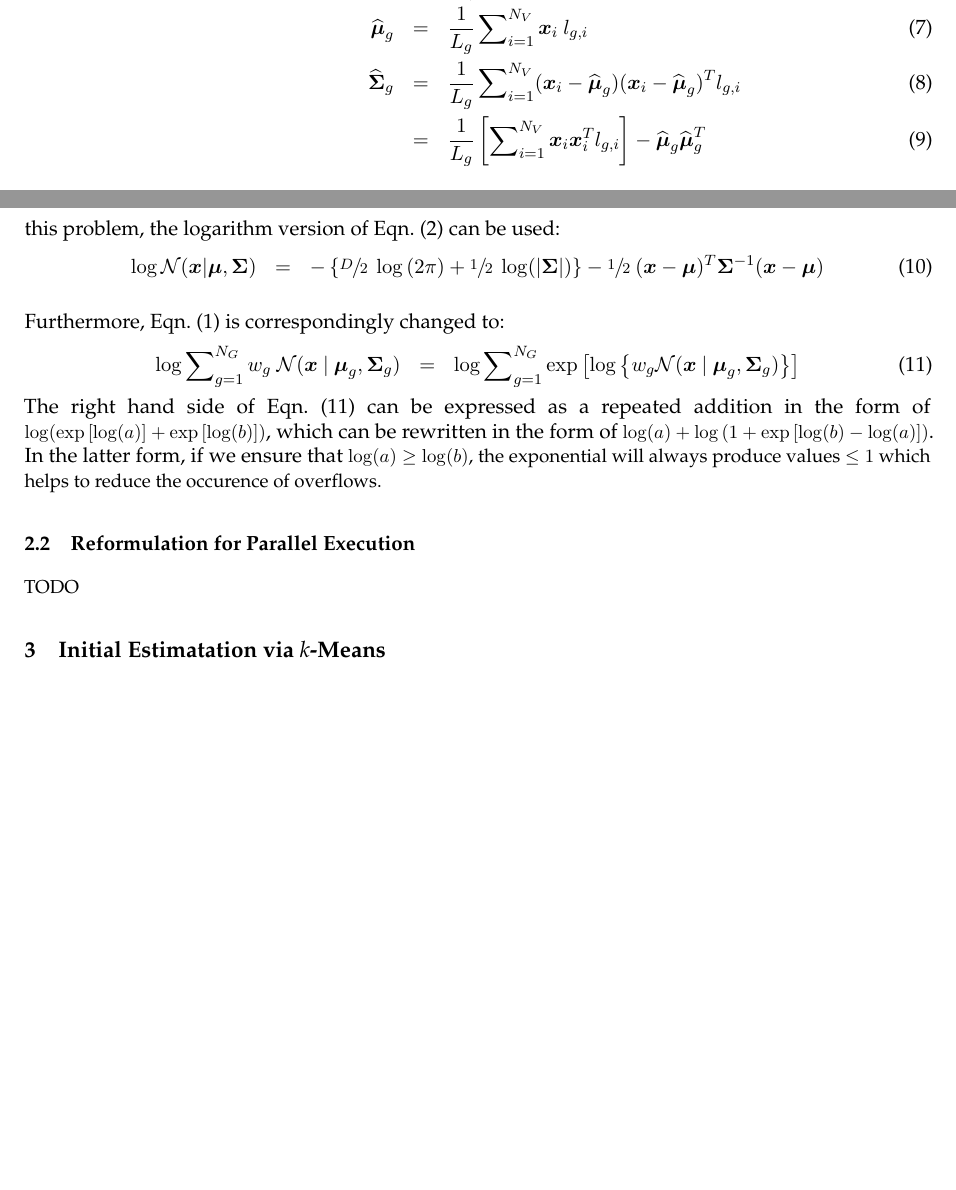
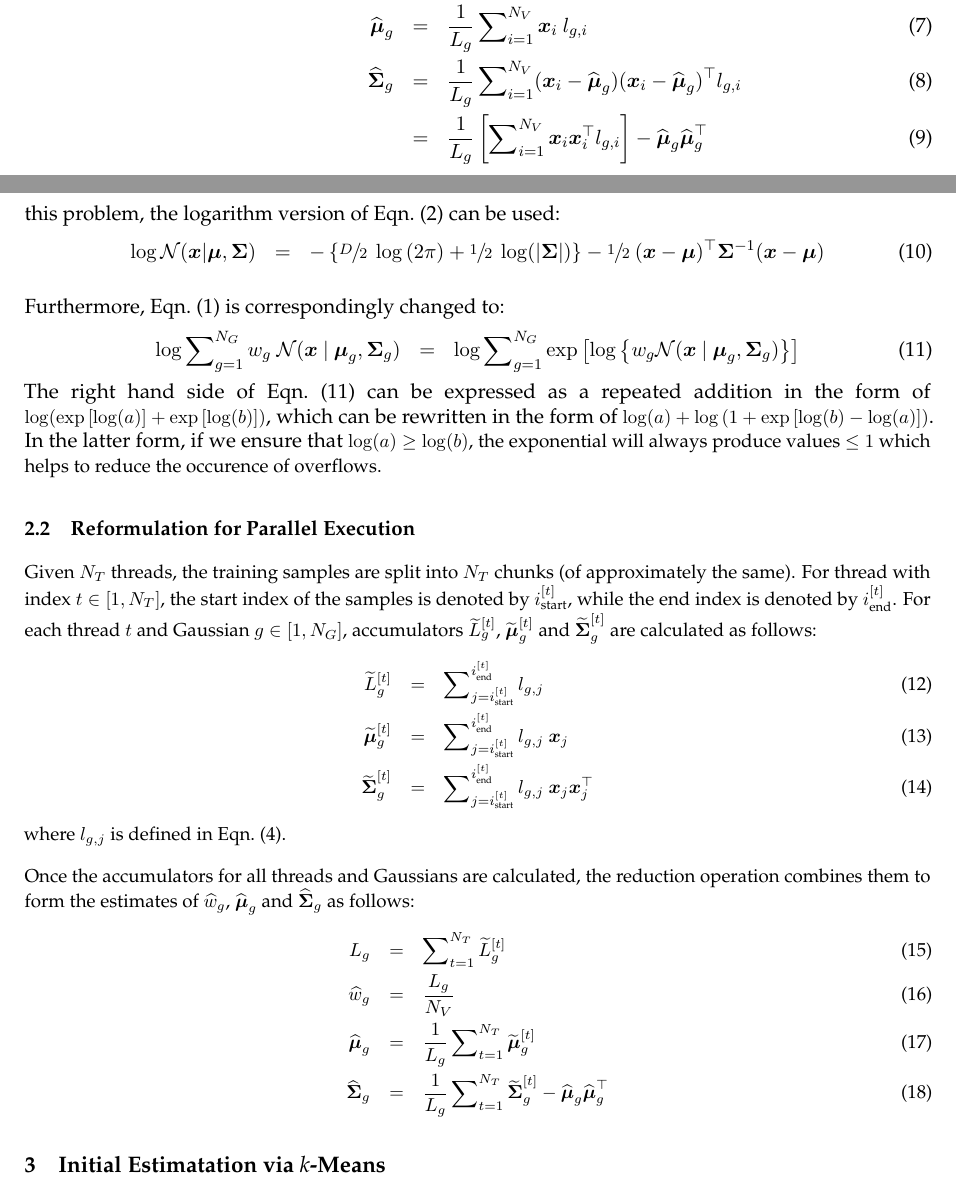
Before and after one commit to conradsnicta/gmmreport, a LaTeX document (main.tex, which reads sec_param_em.tex): two parts of pages 2 and 3 of 13, joined at a grey line, cut so that both start at the same text, the shorter picture padded with empty space. Compiled offline with pdfLaTeX.

Commit message:
work in progress

```diff
--- a/sec_param_em.tex
+++ b/sec_param_em.tex
@@ -24,8 +24,8 @@ A direct implementation of the EM algorithm, specific to GMMs, has one iteration
 	L_g & = & \sum\nolimits_{i=1}^{N_V} l_{g,i} \label{eqn:L_k} \\
 	\widehat{w}_g & = & \frac{L_g}{N_V} \label{eqn:m_k} \\
 	\widehat{\Vec{\mu}}_g & = & \frac{1}{L_g} \sum\nolimits_{i=1}^{N_V} \Vec{x}_i ~ l_{g,i}  \label{eqn:em_mean} \\
-	\widehat{\Mat{\Sigma}}_g & = & \frac{1}{L_g} \sum\nolimits_{i=1}^{N_V} (\Vec{x}_i - \widehat{\Vec{\mu}}_g)(\Vec{x}_i - \widehat{\Vec{\mu}}_g)^T l_{g,i} \label{eqn:em_covA} \\
-	& = &  \frac{1}{L_g} \left[ \sum\nolimits_{i=1}^{N_V} \Vec{x}_i \Vec{x}_i^T l_{g,i} \right] - \widehat{\Vec{\mu}}_g \widehat{\Vec{\mu}}_g^T \label{eqn:em_covB}
+	\widehat{\Mat{\Sigma}}_g & = & \frac{1}{L_g} \sum\nolimits_{i=1}^{N_V} (\Vec{x}_i - \widehat{\Vec{\mu}}_g)(\Vec{x}_i - \widehat{\Vec{\mu}}_g)^\top l_{g,i} \label{eqn:em_covA} \\
+	& = &  \frac{1}{L_g} \left[ \sum\nolimits_{i=1}^{N_V} \Vec{x}_i \Vec{x}_i^\top l_{g,i} \right] - \widehat{\Vec{\mu}}_g \widehat{\Vec{\mu}}_g^\top \label{eqn:em_covB}
 \end{eqnarray}
 
 \noindent
@@ -100,7 +100,7 @@ To address this problem, the logarithm version of Eqn.~(\ref{eqn:gaussian}) can
   \sfrac{1}{2} ~ \log ( |\Mat{\Sigma}| )
   \right\}
   -
-  \sfrac{1}{2} ~ (\Vec{x}-\Vec{\mu})^T \Mat{\Sigma}^{-1} (\Vec{x}-\Vec{\mu})
+  \sfrac{1}{2} ~ (\Vec{x}-\Vec{\mu})^\top \Mat{\Sigma}^{-1} (\Vec{x}-\Vec{\mu})
 \end{eqnarray}
 
 Furthermore, Eqn.~(\ref{eqn:gmm_prob}) is correspondingly changed to:
@@ -150,4 +150,31 @@ the exponential will always produce values $\leq 1$ which helps to reduce the oc
 
 \subsection{Reformulation for Parallel Execution}
 
-TODO
+
+Given $N_T$ threads, the training samples are split into $N_T$ chunks (of approximately the same).
+For thread with index $t \in [1,N_T]$, the start index of the samples is denoted by $i^{[t]}_{\textrm{start}}$,
+while the end index is denoted by $i^{[t]}_{\textrm{end}}$.
+For each thread $t$ and Gaussian $g \in [1,N_G]$, accumulators $\widetilde{L}_g^{[t]}$, $\widetilde{\Vec{\mu}}_g^{[t]}$ and $\widetilde{\Mat{\Sigma}}_g^{[t]}$
+are calculated as follows:
+%
+\begin{eqnarray}
+  %\mbox{for} ~~ g = 1, \cdots, N_g:  \nonumber \\
+  %
+  \widetilde{L}_g^{[t]}            & = & \sum\nolimits_{j = i^{[t]}_{\textrm{start}}}^{i^{[t]}_{\textrm{end}}} l_{g,j}                             \\ % acc_norm_lhoods
+  \widetilde{\Vec{\mu}}_g^{[t]}    & = & \sum\nolimits_{j = i^{[t]}_{\textrm{start}}}^{i^{[t]}_{\textrm{end}}} l_{g,j} ~ \Vec{x}_j                 \\ % acc_mean
+  %\widetilde{\Mat{\Sigma}}_g^{[t]} & = & \sum\nolimits_{j = i^{[t]}_{\textrm{start}}}^{i^{[t]}_{\textrm{end}}} l_{g,j} ~ \Vec{x}_j \odot \Vec{x}_j    % acc_dcov
+  \widetilde{\Mat{\Sigma}}_g^{[t]} & = & \sum\nolimits_{j = i^{[t]}_{\textrm{start}}}^{i^{[t]}_{\textrm{end}}} l_{g,j} ~ \Vec{x}_j \Vec{x}_j^\top    % acc_dcov
+\end{eqnarray}%
+%
+where $l_{g,j}$ is defined in Eqn.~(\ref{eqn:aposteriori}).
+%while $\odot$ represents the Schur product (element-wise multiplication).
+
+Once the accumulators for all threads and Gaussians are calculated,
+the reduction operation combines them to form the estimates of $\widehat{w}_g$, $\widehat{\Vec{\mu}}_g$ and $\widehat{\Mat{\Sigma}}_g$ as follows:
+%
+\begin{eqnarray}
+  L_g                      & = & \sum\nolimits_{t=1}^{N_T} \widetilde{L}_g^{[t]}                           \\ % acc_norm_lhood
+  \widehat{w}_g            & = & \frac{L_g}{N_V}                                                           \\
+  \widehat{\Vec{\mu}}_g    & = & \frac{1}{L_g} \sum\nolimits_{t=1}^{N_T} \widetilde{\Vec{\mu}}_g^{[t]}     \\
+  \widehat{\Mat{\Sigma}}_g & = & \frac{1}{L_g} \sum\nolimits_{t=1}^{N_T} \widetilde{\Mat{\Sigma}}_g^{[t]} - \widehat{\Vec{\mu}}_g \widehat{\Vec{\mu}}_g^\top
+\end{eqnarray}
```
Also changed, not shown: sec_intro.tex (+1 -1 lines), sec_param_em.tex (10 more changed lines).
